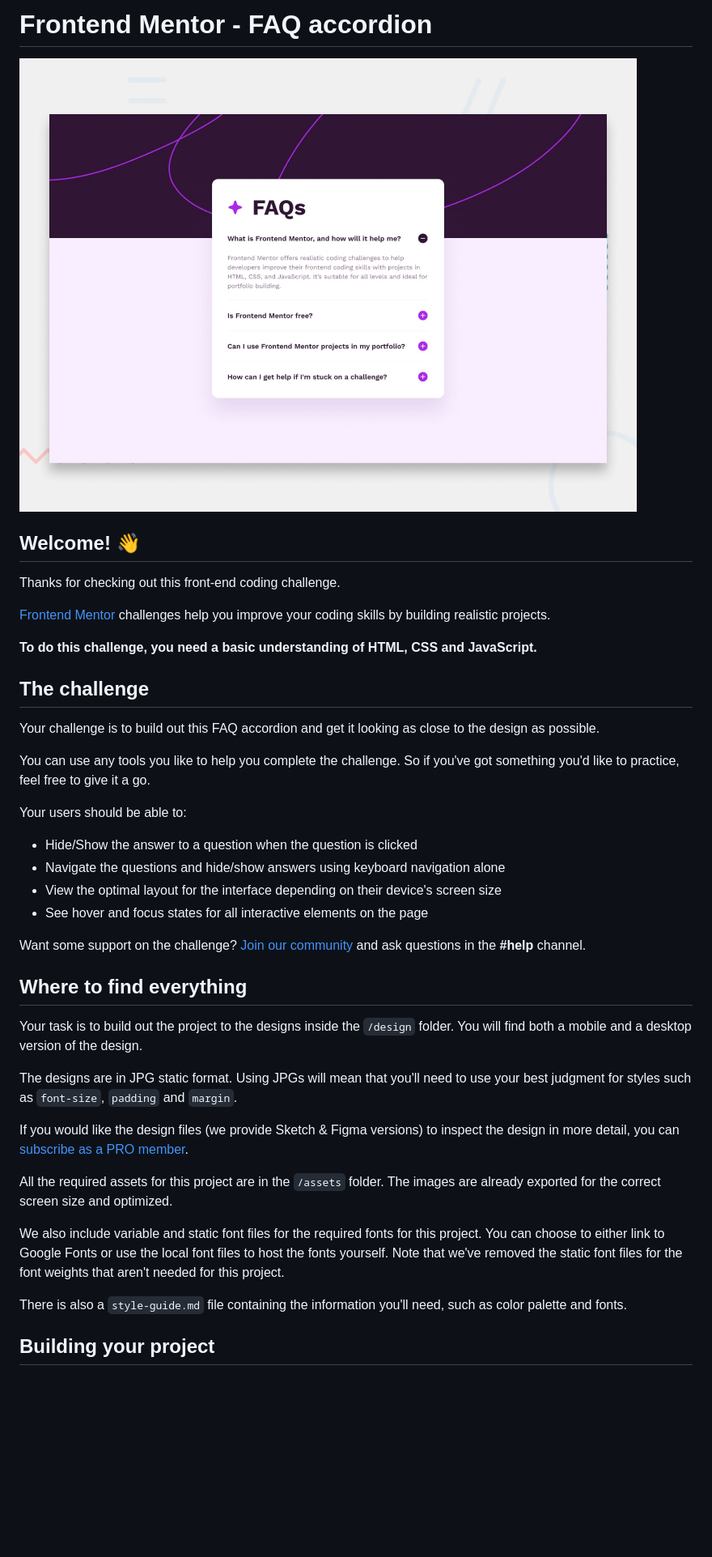
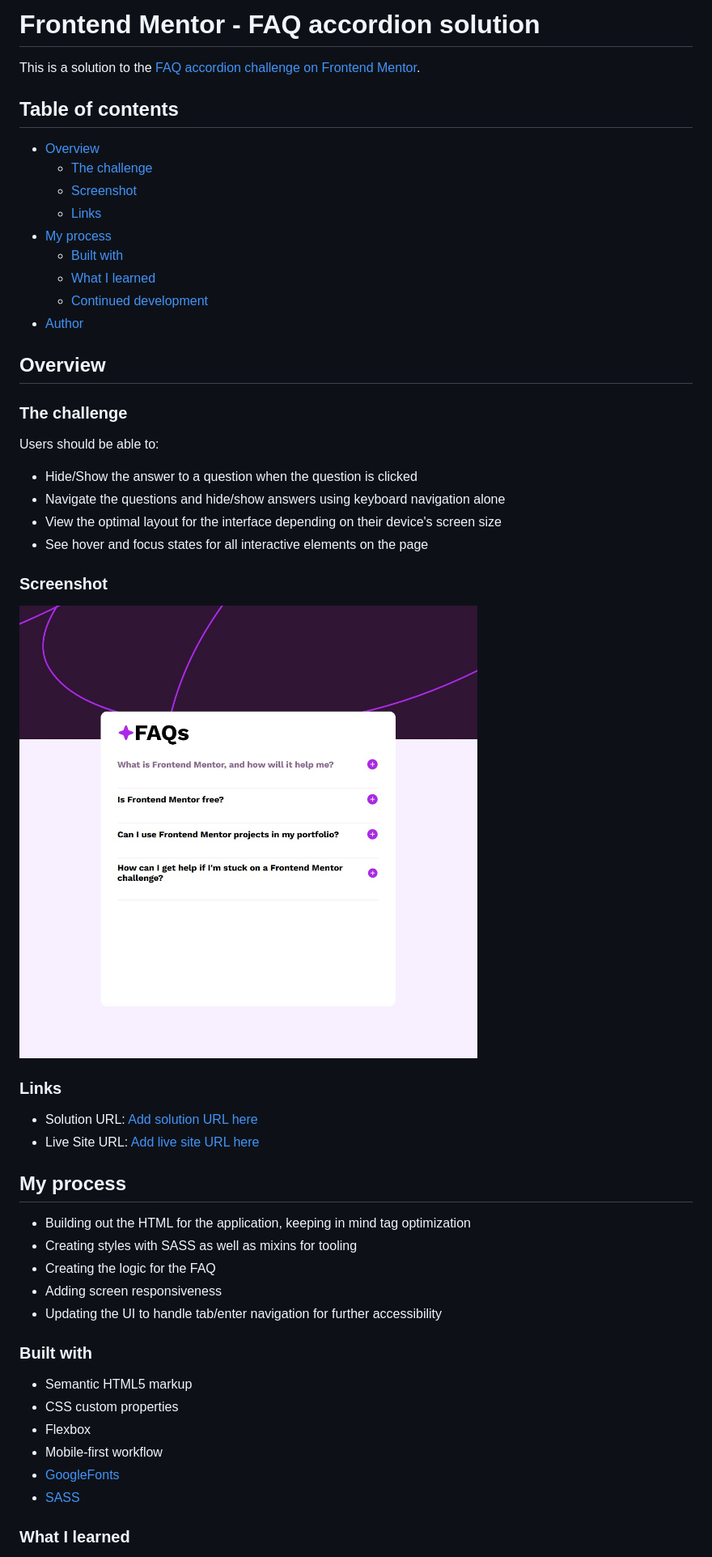
Before and after one commit to AD-May/faq-accordion-main, a Markdown page: README.md, the part around the change printed below. Shown: that part at 81% size. Rendered like a GitHub page; pictures changed too: screenshot.jpg (added); blank space fills up the shorter version.

```diff
--- a/README.md
+++ b/README.md
@@ -1,43 +1,55 @@
-# Frontend Mentor - FAQ accordion
+# Frontend Mentor - FAQ accordion solution
 
-![Design preview for the FAQ accordion coding challenge](./design/desktop-preview.jpg)
+This is a solution to the [FAQ accordion challenge on Frontend Mentor](https://www.frontendmentor.io/challenges/faq-accordion-wyfFdeBwBz).
 
-## Welcome! 👋
+## Table of contents
 
-Thanks for checking out this front-end coding challenge.
+- [Overview](#overview)
+  - [The challenge](#the-challenge)
+  - [Screenshot](#screenshot)
+  - [Links](#links)
+- [My process](#my-process)
+  - [Built with](#built-with)
+  - [What I learned](#what-i-learned)
+  - [Continued development](#continued-development)
+- [Author](#author)
 
-[Frontend Mentor](https://www.frontendmentor.io) challenges help you improve your coding skills by building realistic projects.
+## Overview
 
-**To do this challenge, you need a basic understanding of HTML, CSS and JavaScript.**
+### The challenge
 
-## The challenge
-
-Your challenge is to build out this FAQ accordion and get it looking as close to the design as possible.
-
-You can use any tools you like to help you complete the challenge. So if you've got something you'd like to practice, feel free to give it a go.
-
-Your users should be able to:
+Users should be able to:
 
 - Hide/Show the answer to a question when the question is clicked
 - Navigate the questions and hide/show answers using keyboard navigation alone
 - View the optimal layout for the interface depending on their device's screen size
 - See hover and focus states for all interactive elements on the page
 
-Want some support on the challenge? [Join our community](https://www.frontendmentor.io/community) and ask questions in the **#help** channel.
+### Screenshot
 
-## Where to find everything
+![](./screenshot.jpg)
 
-Your task is to build out the project to the designs inside the `/design` folder. You will find both a mobile and a desktop version of the design.
+### Links
 
-The designs are in JPG static format. Using JPGs will mean that you'll need to use your best judgment for styles such as `font-size`, `padding` and `margin`.
+- Solution URL: [Add solution URL here](https://your-solution-url.com)
+- Live Site URL: [Add live site URL here](https://your-live-site-url.com)
 
-If you would like the design files (we provide Sketch & Figma versions) to inspect the design in more detail, you can [subscribe as a PRO member](https://www.frontendmentor.io/pro).
+## My process
 
-All the required assets for this project are in the `/assets` folder. The images are already exported for the correct screen size and optimized.
+- Building out the HTML for the application, keeping in mind tag optimization
+- Creating styles with SASS as well as mixins for tooling
+- Creating the logic for the FAQ
+- Adding screen responsiveness
+- Updating the UI to handle tab/enter navigation for further accessibility
 
-We also include variable and static font files for the required fonts for this project. You can choose to either link to Google Fonts or use the local font files to host the fonts yourself. Note that we've removed the static font files for the font weights that aren't needed for this project.
+### Built with
 
-There is also a `style-guide.md` file containing the information you'll need, such as color palette and fonts.
+- Semantic HTML5 markup
+- CSS custom properties
+- Flexbox
+- Mobile-first workflow
+- [GoogleFonts](https://fonts.google.com/)
+- [SASS](https://sass-lang.com/)
 
-## Building your project
+### What I learned
 
```
Also changed, not shown: other parts of README.md (+9 -48 lines), README-template.md (deleted, +0 -112 lines).
